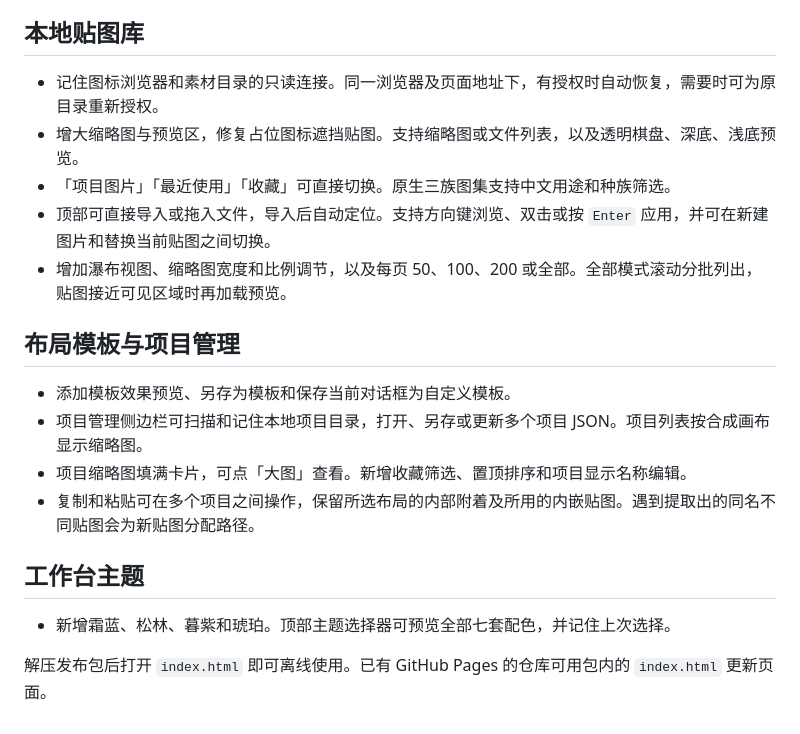
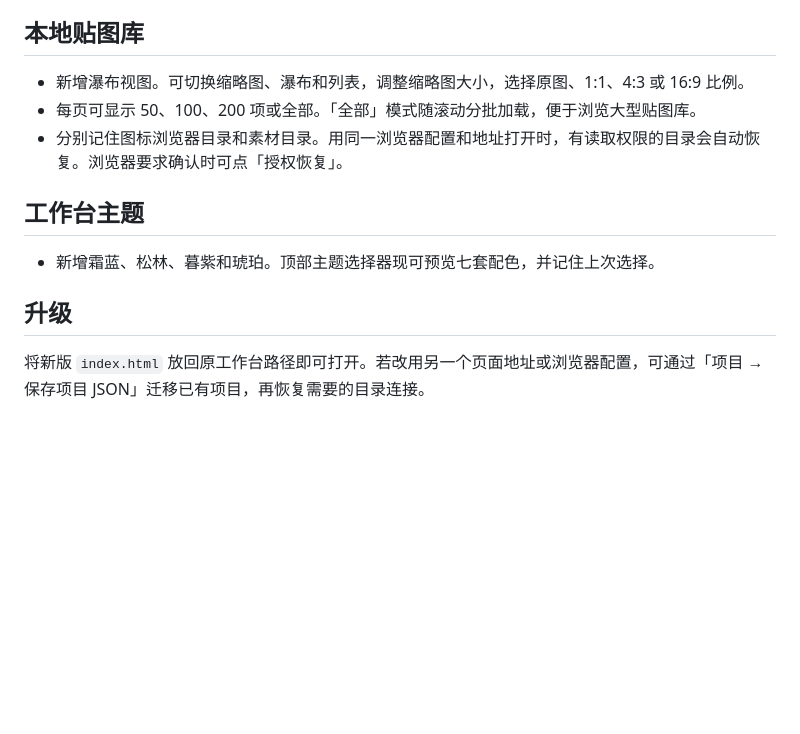
Before and after one commit to spuperoldhen/sc2-ui-workbench, a Markdown page: RELEASE_NOTES.md, the part around one of its changes. GitHub-like rendering; blank space fills up the shorter version.

```diff
--- a/RELEASE_NOTES.md
+++ b/RELEASE_NOTES.md
@@ -47,21 +24,14 @@
 
 ## 本地贴图库
 
-- 记住图标浏览器和素材目录的只读连接。同一浏览器及页面地址下，有授权时自动恢复，需要时可为原目录重新授权。
-- 增大缩略图与预览区，修复占位图标遮挡贴图。支持缩略图或文件列表，以及透明棋盘、深底、浅底预览。
-- 「项目图片」「最近使用」「收藏」可直接切换。原生三族图集支持中文用途和种族筛选。
-- 顶部可直接导入或拖入文件，导入后自动定位。支持方向键浏览、双击或按 `Enter` 应用，并可在新建图片和替换当前贴图之间切换。
-- 增加瀑布视图、缩略图宽度和比例调节，以及每页 50、100、200 或全部。全部模式滚动分批列出，贴图接近可见区域时再加载预览。
-
-## 布局模板与项目管理
-
-- 添加模板效果预览、另存为模板和保存当前对话框为自定义模板。
-- 项目管理侧边栏可扫描和记住本地项目目录，打开、另存或更新多个项目 JSON。项目列表按合成画布显示缩略图。
-- 项目缩略图填满卡片，可点「大图」查看。新增收藏筛选、置顶排序和项目显示名称编辑。
-- 复制和粘贴可在多个项目之间操作，保留所选布局的内部附着及所用的内嵌贴图。遇到提取出的同名不同贴图会为新贴图分配路径。
+- 新增瀑布视图。可切换缩略图、瀑布和列表，调整缩略图大小，选择原图、1:1、4:3 或 16:9 比例。
+- 每页可显示 50、100、200 项或全部。「全部」模式随滚动分批加载，便于浏览大型贴图库。
+- 分别记住图标浏览器目录和素材目录。用同一浏览器配置和地址打开时，有读取权限的目录会自动恢复。浏览器要求确认时可点「授权恢复」。
 
 ## 工作台主题
 
-- 新增霜蓝、松林、暮紫和琥珀。顶部主题选择器可预览全部七套配色，并记住上次选择。
+- 新增霜蓝、松林、暮紫和琥珀。顶部主题选择器现可预览七套配色，并记住上次选择。
 
-解压发布包后打开 `index.html` 即可离线使用。已有 GitHub Pages 的仓库可用包内的 `index.html` 更新页面。
+## 升级
+
+将新版 `index.html` 放回原工作台路径即可打开。若改用另一个页面地址或浏览器配置，可通过「项目 → 保存项目 JSON」迁移已有项目，再恢复需要的目录连接。
```
Also changed, not shown: other parts of RELEASE_NOTES.md (+16 -39 lines), README.md (+19 -1 lines), docs/shots/08-map-audit.png (added), 2 other files.
